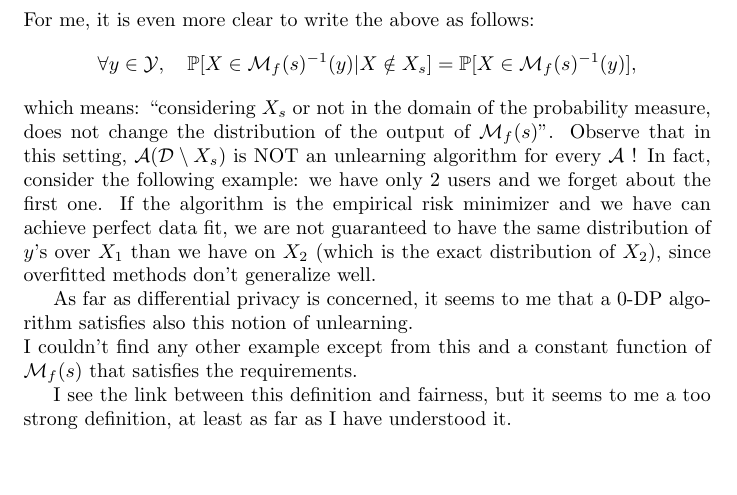
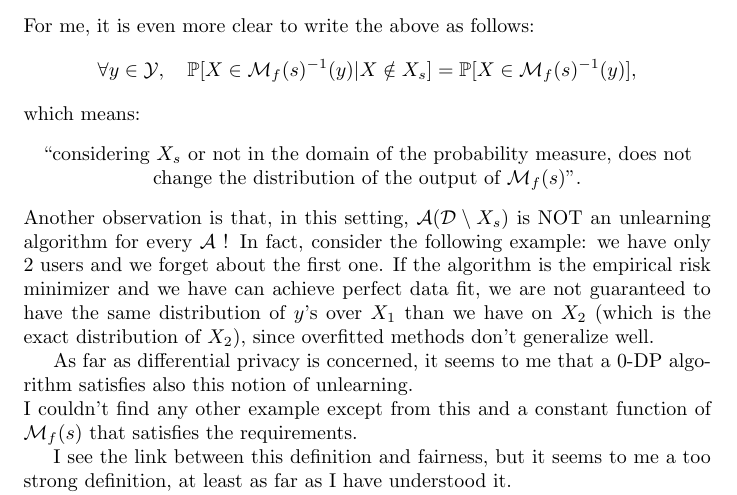
Before and after one commit to alexmlk1/presentations, a LaTeX document (quick_observations.tex): part of the page, cut so that both start at the same text, the shorter picture padded with empty space. Compiled offline with pdfLaTeX.

Commit message:
improved readability

```diff
--- a/quick_observations.tex
+++ b/quick_observations.tex
@@ -24,8 +24,11 @@ which is different from the new requirement $\forall s\in\mathcal{S}$:
 $$ \P_X[f(X;\mathcal{M}(\mathcal{A},\mathcal{D},X_s))|X\notin X_s] = \P_X[f(X;\mathcal{M}(\mathcal{A},\mathcal{D},X_s))]. $$
 For me, it is even more clear to write the above as follows:
 $$\forall y\in\mathcal{Y},\quad \P[X\in \mathcal{M}_f(s)^{-1}(y)|X\notin X_s] = \P[X\in \mathcal{M}_f(s)^{-1}(y)], $$
-which means: ``considering $X_s$ or not in the domain of the probability measure, does not change the distribution of the output of $\mathcal{M}_f(s)$''.
-Observe that in this setting, $\mathcal{A}(\mathcal{D}\setminus X_s)$ is NOT an unlearning algorithm for every $\mathcal{A}$ !
+which means:
+\begin{center}
+``considering $X_s$ or not in the domain of the probability measure, does not change the distribution of the output of $\mathcal{M}_f(s)$''.
+\end{center}
+Another observation is that, in this setting, $\mathcal{A}(\mathcal{D}\setminus X_s)$ is NOT an unlearning algorithm for every $\mathcal{A}$ !
 In fact, consider the following example:
 we have only 2 users and we forget about the first one. If the algorithm is the empirical risk minimizer and we have can achieve perfect data fit,
 we are not guaranteed to have the same distribution of $y$'s over $X_1$ than we have on $X_2$ (which is the exact distribution of $X_2$), since overfitted methods don't generalize well.
```
